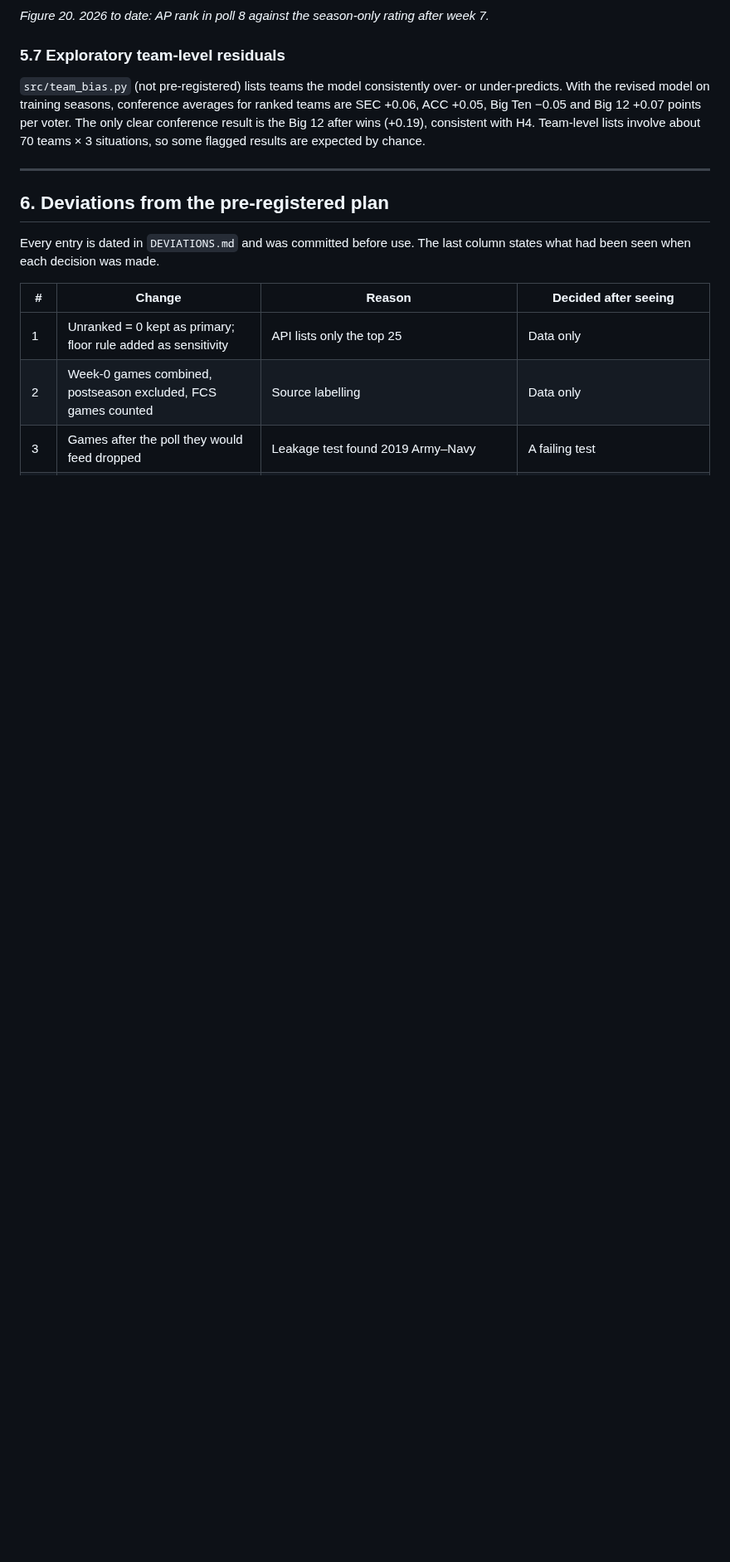
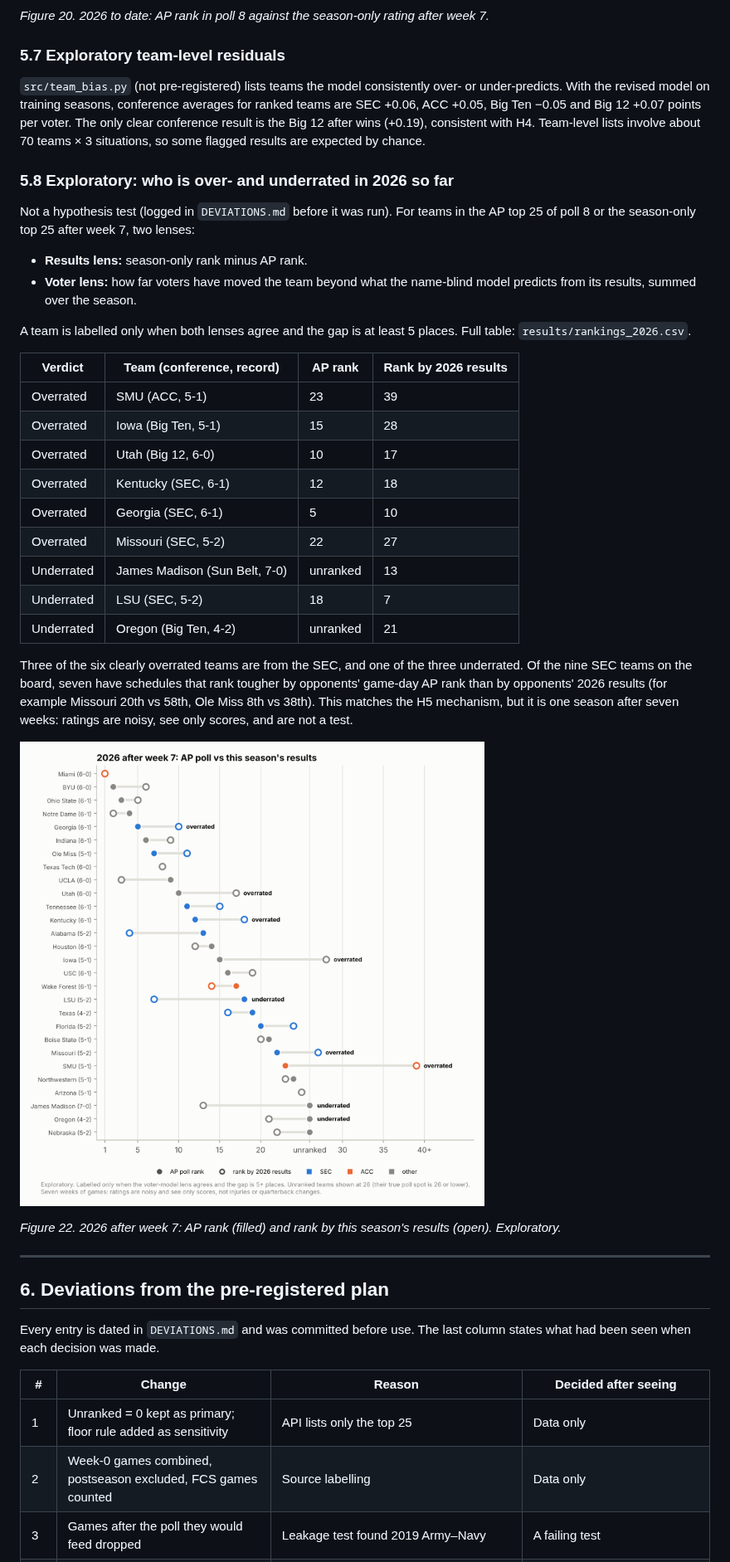
Before and after one commit to bowlsbeyk/CFB-Rankings, a Markdown page: REPORT.md, the part around one of its changes. Shown at 83% size. Drawn GitHub-style; pictures changed too: results/figures/fig22_2026_over_under.png (added); blank space fills up the shorter version.

```diff
--- a/REPORT.md
+++ b/REPORT.md
@@ -403,6 +403,32 @@ These swap results reflect the model's attachment to starting position more than
 
 `src/team_bias.py` (not pre-registered) lists teams the model consistently over- or under-predicts. With the revised model on training seasons, conference averages for ranked teams are SEC +0.06, ACC +0.05, Big Ten −0.05 and Big 12 +0.07 points per voter. The only clear conference result is the Big 12 after wins (+0.19), consistent with H4. Team-level lists involve about 70 teams × 3 situations, so some flagged results are expected by chance.
 
+### 5.8 Exploratory: who is over- and underrated in 2026 so far
+
+Not a hypothesis test (logged in `DEVIATIONS.md` before it was run). For teams in the AP top 25 of poll 8 or the season-only top 25 after week 7, two lenses:
+- **Results lens:** season-only rank minus AP rank.
+- **Voter lens:** how far voters have moved the team beyond what the name-blind model predicts from its results, summed over the season.
+
+A team is labelled only when both lenses agree and the gap is at least 5 places. Full table: `results/rankings_2026.csv`.
+
+| Verdict | Team (conference, record) | AP rank | Rank by 2026 results |
+| --- | --- | --- | --- |
+| Overrated | SMU (ACC, 5-1) | 23 | 39 |
+| Overrated | Iowa (Big Ten, 5-1) | 15 | 28 |
+| Overrated | Utah (Big 12, 6-0) | 10 | 17 |
+| Overrated | Kentucky (SEC, 6-1) | 12 | 18 |
+| Overrated | Georgia (SEC, 6-1) | 5 | 10 |
+| Overrated | Missouri (SEC, 5-2) | 22 | 27 |
+| Underrated | James Madison (Sun Belt, 7-0) | unranked | 13 |
+| Underrated | LSU (SEC, 5-2) | 18 | 7 |
+| Underrated | Oregon (Big Ten, 4-2) | unranked | 21 |
+
+Three of the six clearly overrated teams are from the SEC, and one of the three underrated. Of the nine SEC teams on the board, seven have schedules that rank tougher by opponents' game-day AP rank than by opponents' 2026 results (for example Missouri 20th vs 58th, Ole Miss 8th vs 38th). This matches the H5 mechanism, but it is one season after seven weeks: ratings are noisy, see only scores, and are not a test.
+
+![Figure 22. 2026 after week 7: AP rank and rank by this season's results for every team in either top 25.](results/figures/fig22_2026_over_under.png)
+
+*Figure 22. 2026 after week 7: AP rank (filled) and rank by this season's results (open). Exploratory.*
+
 ---
 
 ## 6. Deviations from the pre-registered plan
```
Also changed, not shown: other parts of REPORT.md (+3 -1 lines), README.md (+11 -1 lines), 4 other files.
